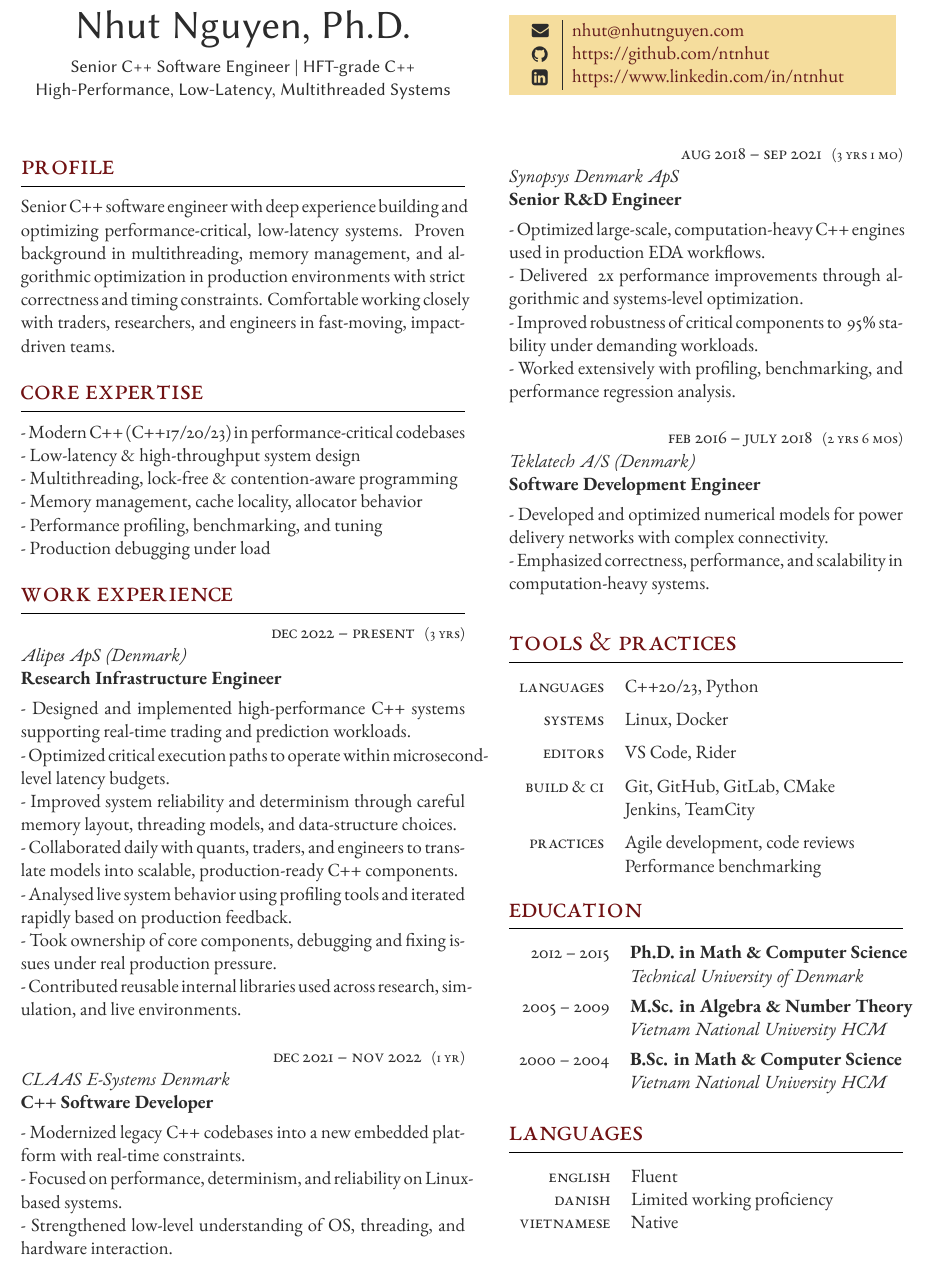
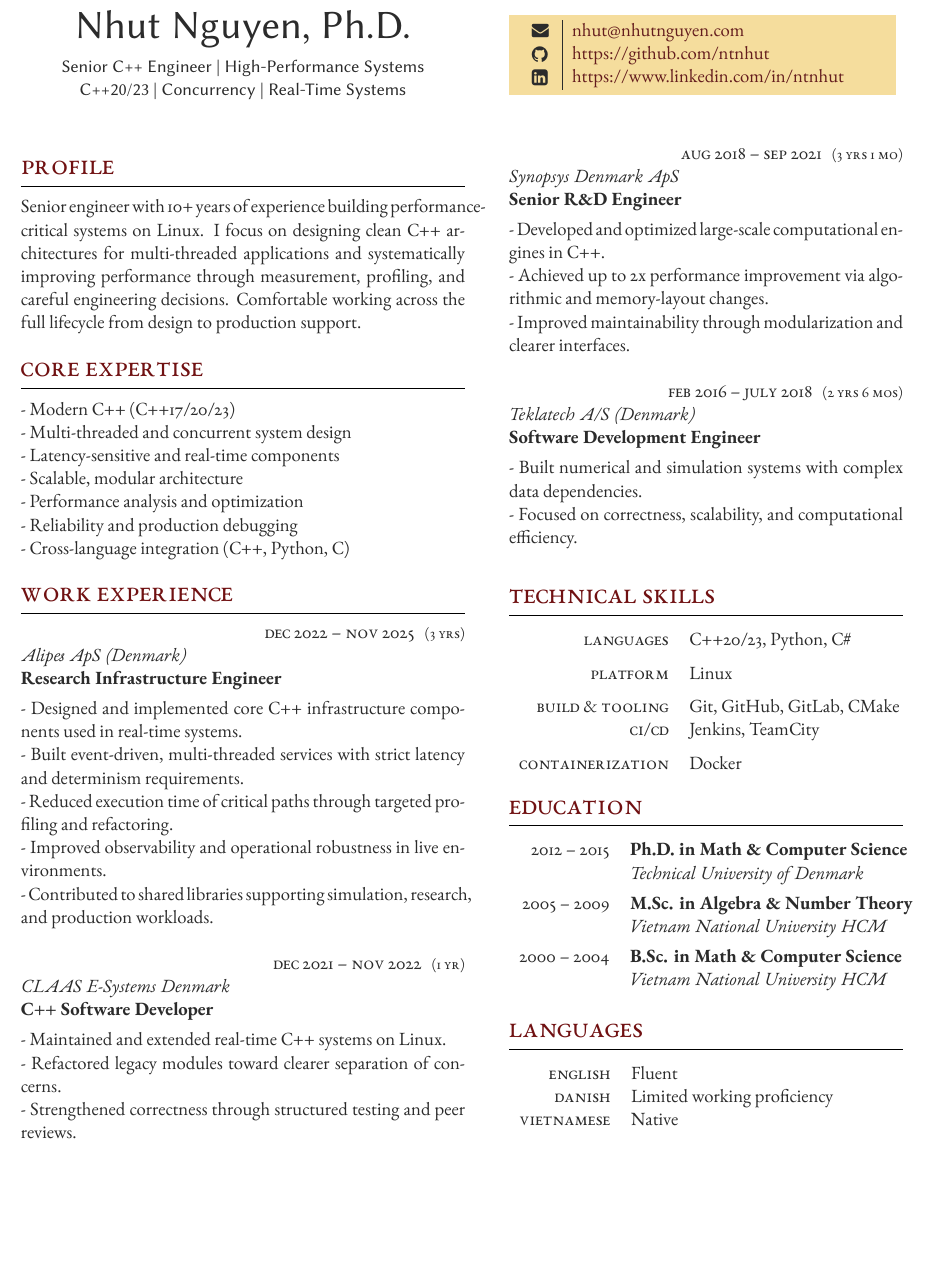
Before and after one commit to ntnhut/CV, a LaTeX CV (cv_Nhut.tex): part of the page, cut so that both start at the same text, the shorter picture padded with empty space. Compiled offline with XeLaTeX.

```diff
--- a/cv_Nhut.tex
+++ b/cv_Nhut.tex
@@ -47,8 +47,8 @@
 	\centering % Centre text
 	{\sffamily\Huge Nhut Nguyen, Ph.D.}\\\medskip % Your name
     \centering
-    {\sffamily Senior C++ Software Engineer | HFT-grade C++ \\
-High-Performance, Low-Latency, Multithreaded Systems} % Your CV text
+    {\sffamily Senior C++ Engineer | High-Performance Systems \\
+C++20/23 | Concurrency | Real-Time Systems} % Your CV text
 }
 
 \switchcolumn % Switch to the next paracol column
@@ -74,17 +74,23 @@
 \switchcolumn
 
 \section{Profile}
-Senior C++ software engineer with deep experience building and optimizing performance-critical, low-latency systems. Proven background in multithreading, memory management, and algorithmic optimization in production environments with strict correctness and timing constraints. Comfortable working closely with traders, researchers, and engineers in fast-moving, impact-driven teams.
-
+Senior engineer with 10+ years of experience building performance-critical systems on Linux. I focus on designing clean C++ architectures for multi-threaded applications and systematically improving performance through measurement, profiling, and careful engineering decisions. Comfortable working across the full lifecycle from design to production support.
 \medskip % Vertical whitespace
 
 \section{Core Expertise}
-- Modern C++ (C++17/20/23) in performance-critical codebases \\
-- Low-latency \& high-throughput system design \\
-- Multithreading, lock-free \& contention-aware programming \\
-- Memory management, cache locality, allocator behavior \\
-- Performance profiling, benchmarking, and tuning \\
-- Production debugging under load
+- Modern C++ (C++17/20/23)
+
+- Multi-threaded and concurrent system design
+
+- Latency-sensitive and real-time components
+
+- Scalable, modular architecture
+
+- Performance analysis and optimization
+
+- Reliability and production debugging
+
+- Cross-language integration (C++, Python, C#)
 %----------------------------------------------------------------------------------------
 %	WORK EXPERIENCE
 %----------------------------------------------------------------------------------------
@@ -103,17 +109,19 @@
 % All 5 parameters must be supplied but any can be empty if you don't need them
 
 %------------------------------------------------
-\workposition{Dec 2022 -- present} % Duration
+\workposition{Dec 2022 -- Nov 2025} % Duration
 {3 yrs} % FT/PT (full time or part time)
 {Alipes ApS (Denmark)} % Employer
 {Research Infrastructure Engineer} % Job title
-{- Designed and implemented high-performance C++ systems supporting real-time trading and prediction workloads. \\
-- Optimized critical execution paths to operate within microsecond-level latency budgets. \\
-- Improved system reliability and determinism through careful memory layout, threading models, and data-structure choices. \\
-- Collaborated daily with quants, traders, and engineers to translate models into scalable, production-ready C++ components. \\
-- Analysed live system behavior using profiling tools and iterated rapidly based on production feedback. \\
-- Took ownership of core components, debugging and fixing issues under real production pressure. \\
-- Contributed reusable internal libraries used across research, simulation, and live environments.
+{- Designed and implemented core C++ infrastructure components used in real-time systems.
+
+- Built event-driven, multi-threaded services with strict latency and determinism requirements.
+
+- Reduced execution time of critical paths through targeted profiling and refactoring.
+
+- Improved observability and operational robustness in live environments.
+
+- Contributed to shared libraries supporting simulation, research, and production workloads.
 } % Description
 
 
@@ -121,9 +129,11 @@
 {1 yr} % FT/PT (full time or part time)
 {CLAAS E-Systems Denmark} % Employer
 {C++ Software Developer} % Job title
-{- Modernized legacy C++ codebases into a new embedded platform with real-time constraints. \\
-- Focused on performance, determinism, and reliability on Linux-based systems. \\
-- Strengthened low-level understanding of OS, threading, and hardware interaction.
+{- Maintained and extended real-time C++ systems on Linux.
+
+- Refactored legacy modules toward clearer separation of concerns.
+
+- Strengthened correctness through structured testing and peer reviews.
 } % Description
 
 \switchcolumn % Switch to the next paracol column
@@ -132,10 +142,11 @@
 {3 yrs 1 mo} % FT/PT (full time or part time)
 {Synopsys Denmark ApS} % Employer
 {Senior R\&D Engineer} % Job title
-{- Optimized large-scale, computation-heavy C++ engines used in production EDA workflows. \\
-- Delivered ~2x performance improvements through algorithmic and systems-level optimization. \\
-- Improved robustness of critical components to ~95\% stability under demanding workloads. \\
-- Worked extensively with profiling, benchmarking, and performance regression analysis.
+{- Developed and optimized large-scale computational engines in C++.
+
+- Achieved up to 2x performance improvement via algorithmic and memory-layout changes.
+
+- Improved maintainability through modularization and clearer interfaces.
 } % Description
 
 %------------------------------------------------
@@ -144,8 +155,10 @@
 {2 yrs 6 mos} % FT/PT (full time or part time)
 {Teklatech A/S (Denmark)} % Employer
 {Software Development Engineer} % Job title
-{- Developed and optimized numerical models for power delivery networks with complex connectivity. \\
-- Emphasized correctness, performance, and scalability in computation-heavy systems.}  % Description
+{- Built numerical and simulation systems with complex data dependencies.
+
+- Focused on correctness, scalability, and computational efficiency.
+}  % Description
 
 %------------------------------------------------
 
@@ -177,7 +190,7 @@
 %	COMPUTER SKILLS
 %----------------------------------------------------------------------------------------
 
-\section{Tools \& Practices}
+\section{Technical Skills}
 
 % Example \tableentry{} command to add another line:
 
@@ -196,18 +209,18 @@
 	%------------------------------------------------
 
 	% \tableentry{Programming}{C++23, Python}{}
-	\tableentry{Languages}{C++20/23, Python}{spaceafter}
+	\tableentry{Languages}{C++20/23, Python, C\#}{spaceafter}
 	%------------------------------------------------
 
 	% \tableentry{AI Tools}{ChatGPT, Claude, Copilot}{spaceafter}
 	%------------------------------------------------
 
-	\tableentry{Systems}{Linux, Docker}{spaceafter}
-	\tableentry{Editors}{VS Code, Rider}{spaceafter}
-	\tableentry{Build \& CI}{Git, GitHub, GitLab, CMake}{}
-	\tableentry{}{Jenkins, TeamCity}{spaceafter}
-	\tableentry{Practices}{Agile development, code reviews}{}
-	\tableentry{}{Performance benchmarking}{spaceafter}
+	\tableentry{Platform}{Linux}{spaceafter}
+	% \tableentry{Editors}{VS Code, Rider}{spaceafter}
+	\tableentry{Build \& Tooling}{Git, GitHub, GitLab, CMake}{}
+	\tableentry{CI/CD}{Jenkins, TeamCity}{spaceafter}
+	\tableentry{Containerization}{Docker}{spaceafter}
+	% \tableentry{}{Performance benchmarking}{spaceafter}
 
 	%------------------------------------------------
 	% \tableentry{Practices}{Performance-driven development}{}
```
Also changed, not shown: cv_Nhut.pdf.
